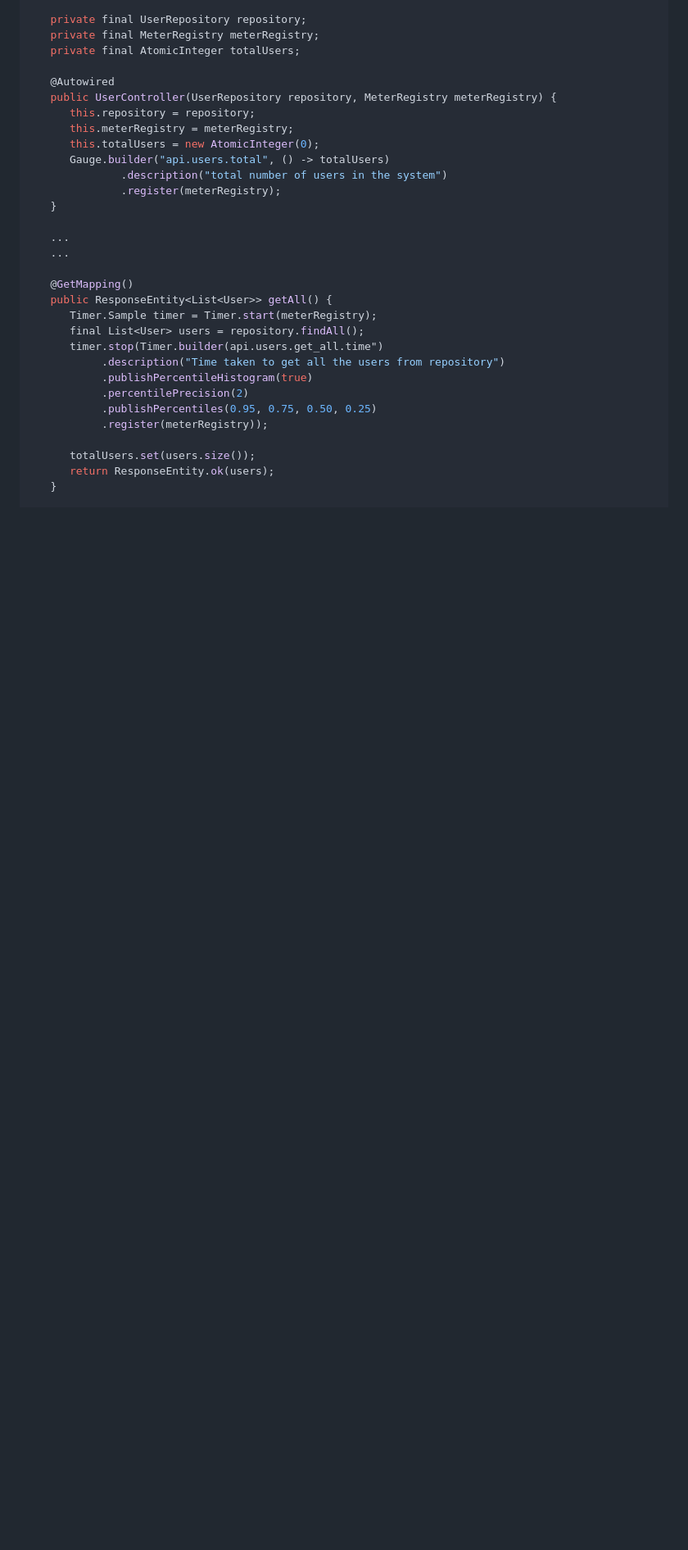
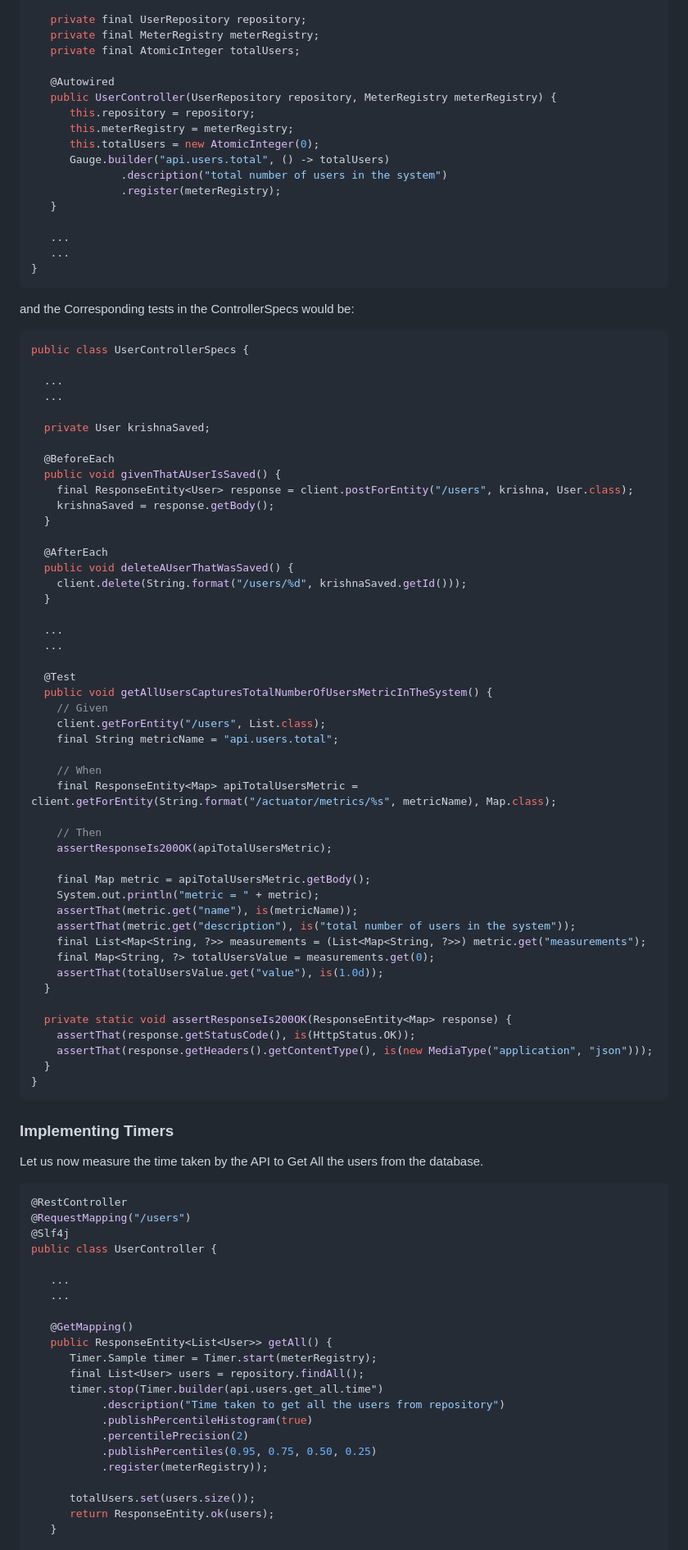
Before and after one commit to DhavalDalal/spring-flyway, a Markdown page: README-Actuator.md, the part around one of its changes. Shown at 82% size. GitHub-like rendering; blank space fills up the shorter version.

Commit message:
Introduced sections in Customizing /metrics endpoint

````diff
--- a/README-Actuator.md
+++ b/README-Actuator.md
@@ -846,6 +846,72 @@ public class UserController {
               .description("total number of users in the system")
               .register(meterRegistry);
    }
+
+   ...
+   ...
+}
+```
+
+and the Corresponding tests in the ControllerSpecs would be:
+
+```java
+public class UserControllerSpecs {
+
+  ...
+  ...
+
+  private User krishnaSaved;
+
+  @BeforeEach
+  public void givenThatAUserIsSaved() {
+    final ResponseEntity<User> response = client.postForEntity("/users", krishna, User.class);
+    krishnaSaved = response.getBody();
+  }
+
+  @AfterEach
+  public void deleteAUserThatWasSaved() {
+    client.delete(String.format("/users/%d", krishnaSaved.getId()));
+  }
+
+  ...
+  ...
+
+  @Test
+  public void getAllUsersCapturesTotalNumberOfUsersMetricInTheSystem() {
+    // Given
+    client.getForEntity("/users", List.class);
+    final String metricName = "api.users.total";
+
+    // When
+    final ResponseEntity<Map> apiTotalUsersMetric = client.getForEntity(String.format("/actuator/metrics/%s", metricName), Map.class);
+
+    // Then
+    assertResponseIs200OK(apiTotalUsersMetric);
+
+    final Map metric = apiTotalUsersMetric.getBody();
+    System.out.println("metric = " + metric);
+    assertThat(metric.get("name"), is(metricName));
+    assertThat(metric.get("description"), is("total number of users in the system"));
+    final List<Map<String, ?>> measurements = (List<Map<String, ?>>) metric.get("measurements");
+    final Map<String, ?> totalUsersValue = measurements.get(0);
+    assertThat(totalUsersValue.get("value"), is(1.0d));
+  }
+
+  private static void assertResponseIs200OK(ResponseEntity<Map> response) {
+    assertThat(response.getStatusCode(), is(HttpStatus.OK));
+    assertThat(response.getHeaders().getContentType(), is(new MediaType("application", "json")));
+  }
+}
+```
+
+### Implementing Timers
+Let us now measure the time taken by the API to Get All the users from the database.
+
+```java
+@RestController
+@RequestMapping("/users")
+@Slf4j
+public class UserController {
 
    ...
    ...
````
Also changed, not shown: other parts of README-Actuator.md (+19 -54 lines).
